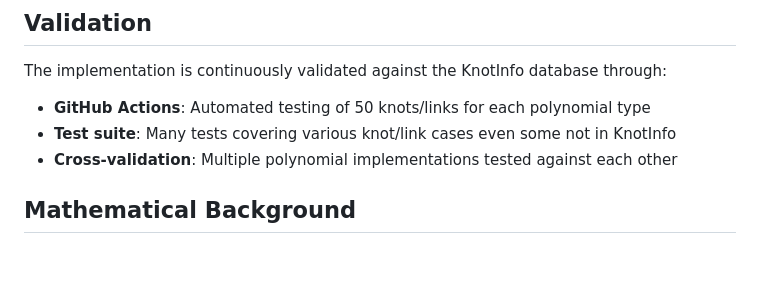
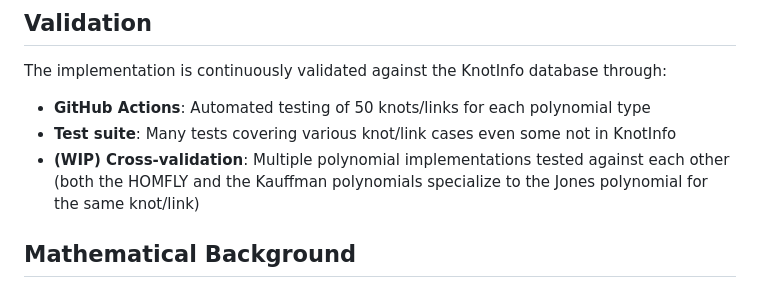
Before and after one commit to aziis98/kauffman-polynomial, a Markdown page: README.md, the part around the change. Rendered like a GitHub page; blank space fills up the shorter version.

```diff
--- a/README.md
+++ b/README.md
@@ -194,8 +194,9 @@ through:
     type
 -   **Test suite**: Many tests covering various knot/link cases even some not in
     KnotInfo
--   **Cross-validation**: Multiple polynomial implementations tested against
-    each other
+-   **(WIP) Cross-validation**: Multiple polynomial implementations tested
+    against each other (both the HOMFLY and the Kauffman polynomials specialize
+    to the Jones polynomial for the same knot/link)
 
 ## Mathematical Background
 
```
